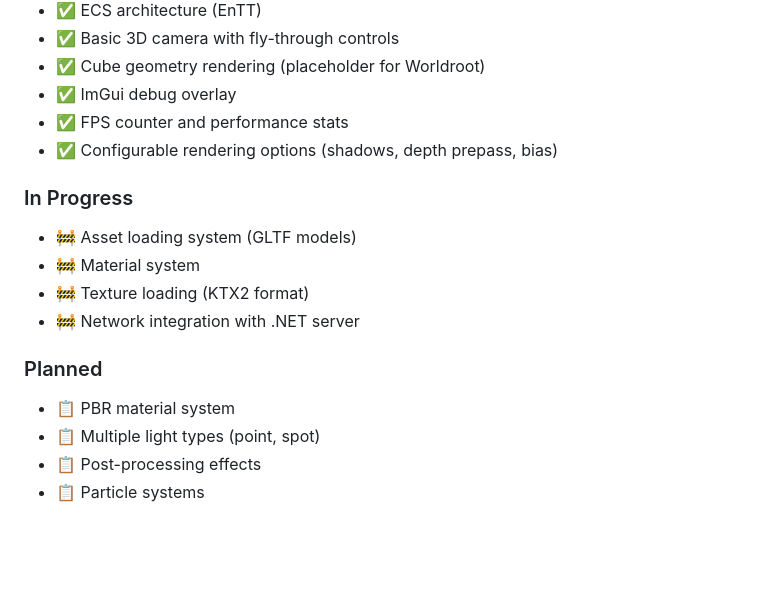
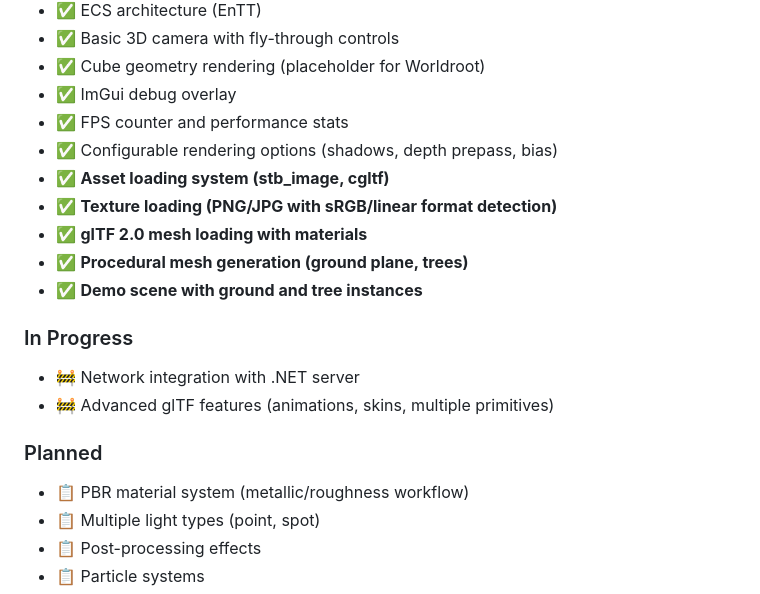
Before and after one commit to gavelinrobert-beep/WorldofEldara, a Markdown page: HENKY3D_INTEGRATION.md, the part around the change. Rendered like a GitHub page; blank space fills up the shorter version.

```diff
--- a/HENKY3D_INTEGRATION.md
+++ b/HENKY3D_INTEGRATION.md
@@ -93,15 +93,18 @@ cd ..
 - ✅ ImGui debug overlay
 - ✅ FPS counter and performance stats
 - ✅ Configurable rendering options (shadows, depth prepass, bias)
+- ✅ **Asset loading system (stb_image, cgltf)**
+- ✅ **Texture loading (PNG/JPG with sRGB/linear format detection)**
+- ✅ **glTF 2.0 mesh loading with materials**
+- ✅ **Procedural mesh generation (ground plane, trees)**
+- ✅ **Demo scene with ground and tree instances**
 
 ### In Progress
-- 🚧 Asset loading system (GLTF models)
-- 🚧 Material system
-- 🚧 Texture loading (KTX2 format)
 - 🚧 Network integration with .NET server
+- 🚧 Advanced glTF features (animations, skins, multiple primitives)
 
 ### Planned
-- 📋 PBR material system
+- 📋 PBR material system (metallic/roughness workflow)
 - 📋 Multiple light types (point, spot)
 - 📋 Post-processing effects
 - 📋 Particle systems
```
Also changed, not shown: README.md (+81 -12 lines).
